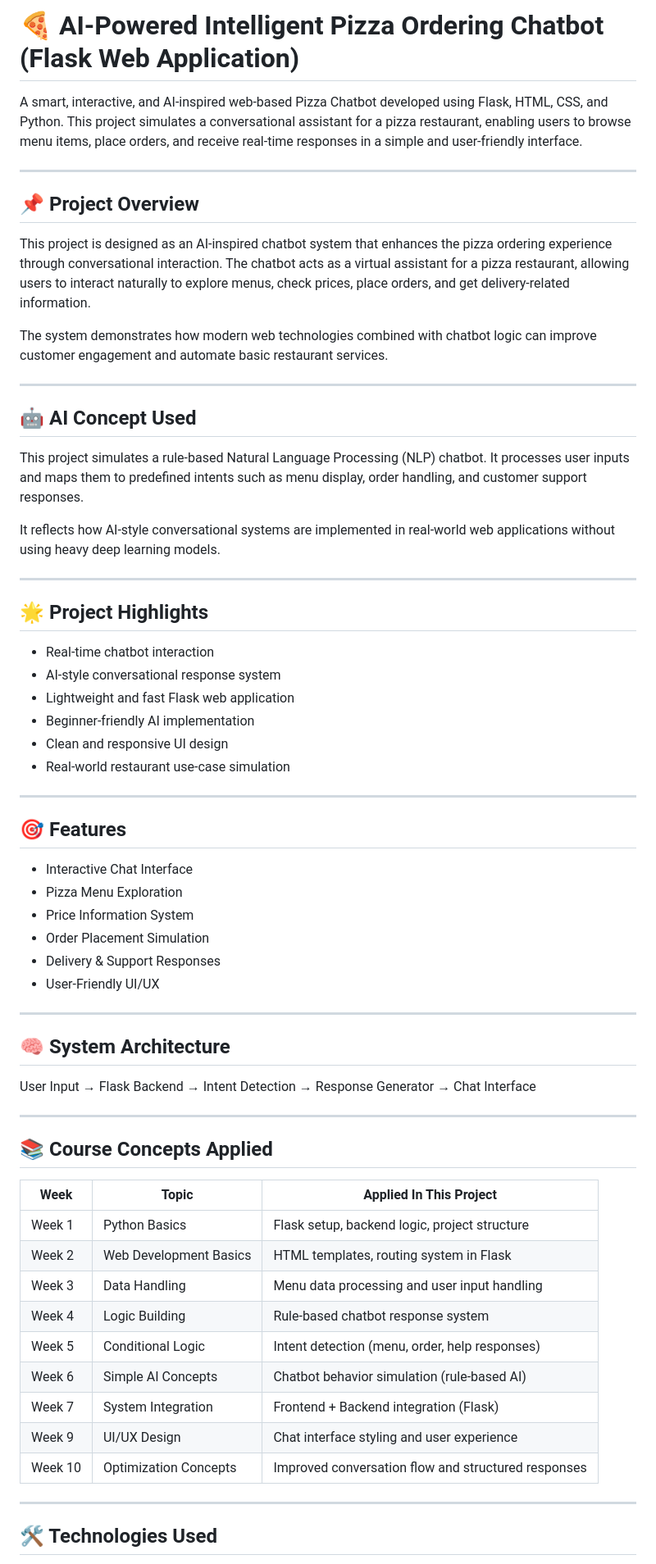
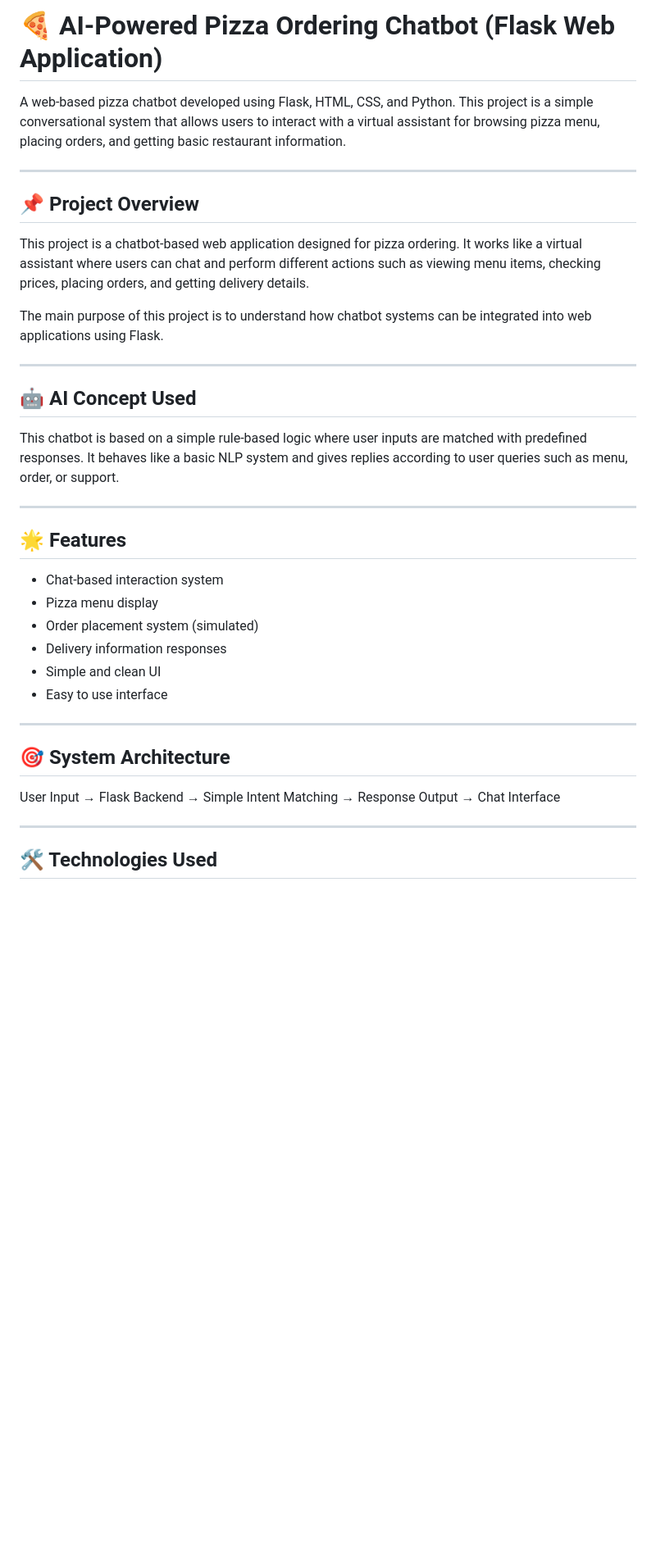
Before and after one commit to samiurr995-lgtm/AI-Pizza-Chatbot, a Markdown page: README.md, the part around one of its changes. Shown at 82% size. Rendered like a GitHub page; blank space fills up the shorter version.

```diff
--- a/README.md
+++ b/README.md
@@ -1,66 +1,37 @@
-# 🍕 AI-Powered Intelligent Pizza Ordering Chatbot (Flask Web Application)
+# 🍕 AI-Powered Pizza Ordering Chatbot (Flask Web Application)
 
-A smart, interactive, and AI-inspired web-based Pizza Chatbot developed using Flask, HTML, CSS, and Python. This project simulates a conversational assistant for a pizza restaurant, enabling users to browse menu items, place orders, and receive real-time responses in a simple and user-friendly interface.
+A web-based pizza chatbot developed using Flask, HTML, CSS, and Python. This project is a simple conversational system that allows users to interact with a virtual assistant for browsing pizza menu, placing orders, and getting basic restaurant information.
 
 ---
 
 ## 📌 Project Overview
 
-This project is designed as an AI-inspired chatbot system that enhances the pizza ordering experience through conversational interaction. The chatbot acts as a virtual assistant for a pizza restaurant, allowing users to interact naturally to explore menus, check prices, place orders, and get delivery-related information.
+This project is a chatbot-based web application designed for pizza ordering. It works like a virtual assistant where users can chat and perform different actions such as viewing menu items, checking prices, placing orders, and getting delivery details.
 
-The system demonstrates how modern web technologies combined with chatbot logic can improve customer engagement and automate basic restaurant services.
+The main purpose of this project is to understand how chatbot systems can be integrated into web applications using Flask.
 
 ---
 
 ## 🤖 AI Concept Used
 
-This project simulates a rule-based Natural Language Processing (NLP) chatbot. It processes user inputs and maps them to predefined intents such as menu display, order handling, and customer support responses.
-
-It reflects how AI-style conversational systems are implemented in real-world web applications without using heavy deep learning models.
+This chatbot is based on a simple rule-based logic where user inputs are matched with predefined responses. It behaves like a basic NLP system and gives replies according to user queries such as menu, order, or support.
 
 ---
 
-## 🌟 Project Highlights
+## 🌟 Features
 
-- Real-time chatbot interaction
-- AI-style conversational response system
-- Lightweight and fast Flask web application
-- Beginner-friendly AI implementation
-- Clean and responsive UI design
-- Real-world restaurant use-case simulation
+- Chat-based interaction system
+- Pizza menu display
+- Order placement system (simulated)
+- Delivery information responses
+- Simple and clean UI
+- Easy to use interface
 
 ---
 
-## 🎯 Features
+## 🎯 System Architecture
 
-- Interactive Chat Interface
-- Pizza Menu Exploration
-- Price Information System
-- Order Placement Simulation
-- Delivery & Support Responses
-- User-Friendly UI/UX
-
----
-
-## 🧠 System Architecture
-
-User Input → Flask Backend → Intent Detection → Response Generator → Chat Interface
-
----
-
-## 📚 Course Concepts Applied
-
-| Week | Topic | Applied In This Project |
-|------|------|--------------------------|
-| Week 1 | Python Basics | Flask setup, backend logic, project structure |
-| Week 2 | Web Development Basics | HTML templates, routing system in Flask |
-| Week 3 | Data Handling | Menu data processing and user input handling |
-| Week 4 | Logic Building | Rule-based chatbot response system |
-| Week 5 | Conditional Logic | Intent detection (menu, order, help responses) |
-| Week 6 | Simple AI Concepts | Chatbot behavior simulation (rule-based AI) |
-| Week 7 | System Integration | Frontend + Backend integration (Flask) |
-| Week 9 | UI/UX Design | Chat interface styling and user experience |
-| Week 10 | Optimization Concepts | Improved conversation flow and structured responses |
+User Input → Flask Backend → Simple Intent Matching → Response Output → Chat Interface
 
 ---
 
```
Also changed, not shown: other parts of README.md (+38 -42 lines).
